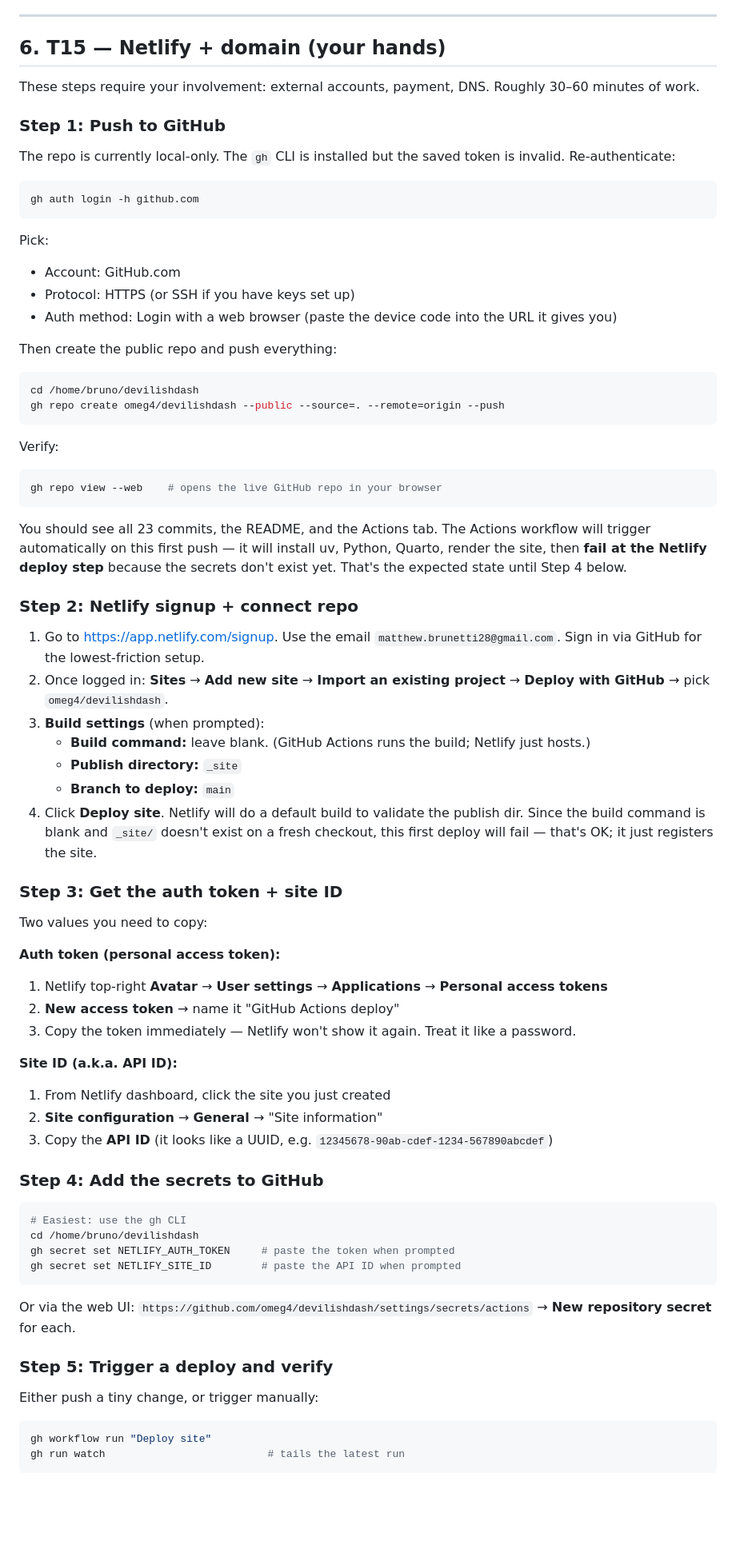
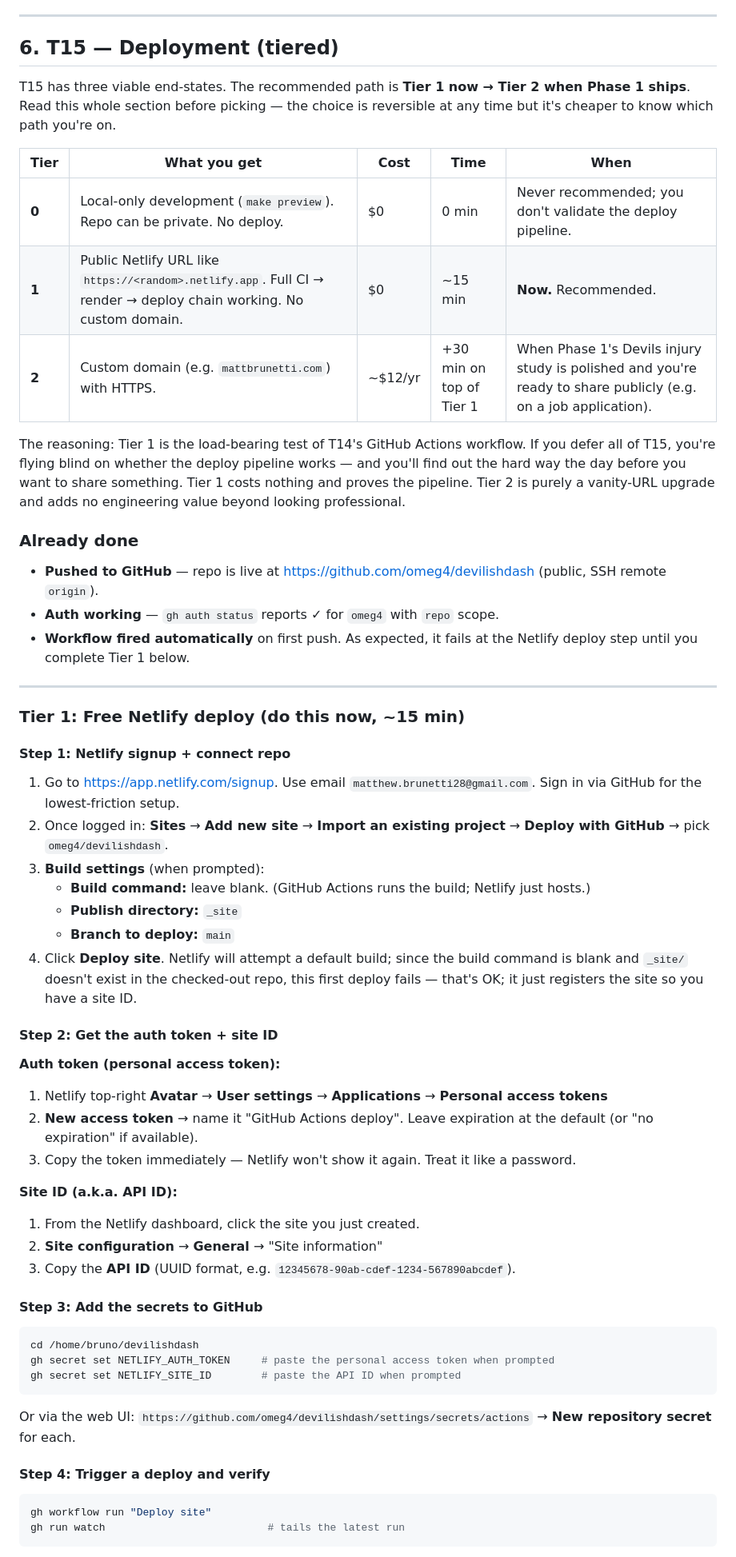
Before and after one commit to omeg4/devilishdash, a Markdown page: docs/phase-0-completion.md, the part around one of its changes. Shown at 80% size. GitHub-like rendering; blank space fills up the shorter version.

````diff
--- a/docs/phase-0-completion.md
+++ b/docs/phase-0-completion.md
@@ -221,75 +221,61 @@ The plan's URL `https://peter-tanner.com/moneypuck/downloads/shots_{season}.csv`
 
 ---
 
-## 6. T15 — Netlify + domain (your hands)
+## 6. T15 — Deployment (tiered)
 
-These steps require your involvement: external accounts, payment, DNS. Roughly 30–60 minutes of work.
+T15 has three viable end-states. The recommended path is **Tier 1 now → Tier 2 when Phase 1 ships**. Read this whole section before picking — the choice is reversible at any time but it's cheaper to know which path you're on.
 
-### Step 1: Push to GitHub
+| Tier | What you get | Cost | Time | When |
+|---|---|---|---|---|
+| **0** | Local-only development (`make preview`). Repo can be private. No deploy. | $0 | 0 min | Never recommended; you don't validate the deploy pipeline. |
+| **1** | Public Netlify URL like `https://<random>.netlify.app`. Full CI → render → deploy chain working. No custom domain. | $0 | ~15 min | **Now.** Recommended. |
+| **2** | Custom domain (e.g. `mattbrunetti.com`) with HTTPS. | ~$12/yr | +30 min on top of Tier 1 | When Phase 1's Devils injury study is polished and you're ready to share publicly (e.g. on a job application). |
 
-The repo is currently local-only. The `gh` CLI is installed but the saved token is invalid. Re-authenticate:
+The reasoning: Tier 1 is the load-bearing test of T14's GitHub Actions workflow. If you defer all of T15, you're flying blind on whether the deploy pipeline works — and you'll find out the hard way the day before you want to share something. Tier 1 costs nothing and proves the pipeline. Tier 2 is purely a vanity-URL upgrade and adds no engineering value beyond looking professional.
 
-```bash
-gh auth login -h github.com
-```
+### Already done
 
-Pick:
-- Account: GitHub.com
-- Protocol: HTTPS (or SSH if you have keys set up)
-- Auth method: Login with a web browser (paste the device code into the URL it gives you)
+- **Pushed to GitHub** — repo is live at https://github.com/omeg4/devilishdash (public, SSH remote `origin`).
+- **Auth working** — `gh auth status` reports ✓ for `omeg4` with `repo` scope.
+- **Workflow fired automatically** on first push. As expected, it fails at the Netlify deploy step until you complete Tier 1 below.
 
-Then create the public repo and push everything:
+---
 
-```bash
-cd /home/bruno/devilishdash
-gh repo create omeg4/devilishdash --public --source=. --remote=origin --push
-```
+### Tier 1: Free Netlify deploy (do this now, ~15 min)
 
-Verify:
-```bash
-gh repo view --web    # opens the live GitHub repo in your browser
-```
+#### Step 1: Netlify signup + connect repo
 
-You should see all 23 commits, the README, and the Actions tab. The Actions workflow will trigger automatically on this first push — it will install uv, Python, Quarto, render the site, then **fail at the Netlify deploy step** because the secrets don't exist yet. That's the expected state until Step 4 below.
-
-### Step 2: Netlify signup + connect repo
-
-1. Go to https://app.netlify.com/signup. Use the email `matthew.brunetti28@gmail.com`. Sign in via GitHub for the lowest-friction setup.
+1. Go to https://app.netlify.com/signup. Use email `matthew.brunetti28@gmail.com`. Sign in via GitHub for the lowest-friction setup.
 2. Once logged in: **Sites** → **Add new site** → **Import an existing project** → **Deploy with GitHub** → pick `omeg4/devilishdash`.
 3. **Build settings** (when prompted):
    - **Build command:** leave blank. (GitHub Actions runs the build; Netlify just hosts.)
    - **Publish directory:** `_site`
    - **Branch to deploy:** `main`
-4. Click **Deploy site**. Netlify will do a default build to validate the publish dir. Since the build command is blank and `_site/` doesn't exist on a fresh checkout, this first deploy will fail — that's OK; it just registers the site.
+4. Click **Deploy site**. Netlify will attempt a default build; since the build command is blank and `_site/` doesn't exist in the checked-out repo, this first deploy fails — that's OK; it just registers the site so you have a site ID.
 
-### Step 3: Get the auth token + site ID
-
-Two values you need to copy:
+#### Step 2: Get the auth token + site ID
 
 **Auth token (personal access token):**
 1. Netlify top-right **Avatar** → **User settings** → **Applications** → **Personal access tokens**
-2. **New access token** → name it "GitHub Actions deploy"
+2. **New access token** → name it "GitHub Actions deploy". Leave expiration at the default (or "no expiration" if available).
 3. Copy the token immediately — Netlify won't show it again. Treat it like a password.
 
 **Site ID (a.k.a. API ID):**
-1. From Netlify dashboard, click the site you just created
+1. From the Netlify dashboard, click the site you just created.
 2. **Site configuration** → **General** → "Site information"
-3. Copy the **API ID** (it looks like a UUID, e.g. `12345678-90ab-cdef-1234-567890abcdef`)
+3. Copy the **API ID** (UUID format, e.g. `12345678-90ab-cdef-1234-567890abcdef`).
 
-### Step 4: Add the secrets to GitHub
+#### Step 3: Add the secrets to GitHub
 
 ```bash
-# Easiest: use the gh CLI
 cd /home/bruno/devilishdash
-gh secret set NETLIFY_AUTH_TOKEN     # paste the token when prompted
+gh secret set NETLIFY_AUTH_TOKEN     # paste the personal access token when prompted
 gh secret set NETLIFY_SITE_ID        # paste the API ID when prompted
 ```
 
 Or via the web UI: `https://github.com/omeg4/devilishdash/settings/secrets/actions` → **New repository secret** for each.
 
-### Step 5: Trigger a deploy and verify
-
-Either push a tiny change, or trigger manually:
+#### Step 4: Trigger a deploy and verify
 
 ```bash
 gh workflow run "Deploy site"
````
Also changed, not shown: other parts of docs/phase-0-completion.md (+76 -31 lines).
